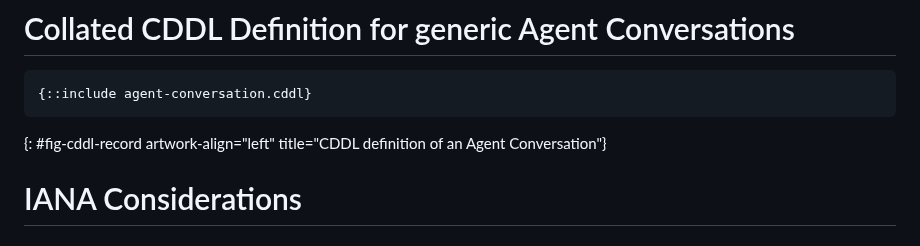
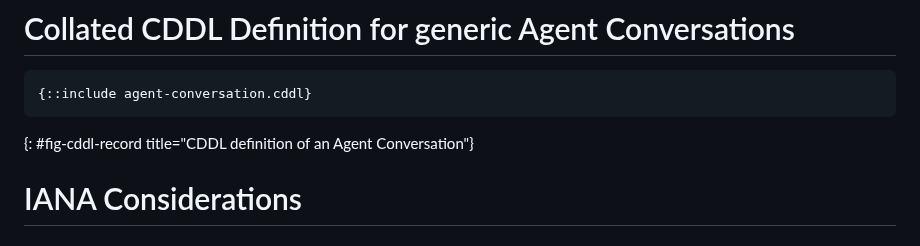
Before and after one commit to xor-hardener/draft-birkholz-verifiable-agent-conversations, a Markdown page: draft-birkholz-verifiable-agent-conversations.md, the part around the change. Drawn GitHub-style.

Commit message:
Can't artwork-align sourcecode

```diff
--- a/draft-birkholz-verifiable-agent-conversations.md
+++ b/draft-birkholz-verifiable-agent-conversations.md
@@ -1334,7 +1334,7 @@ content-hash-alg:
 ~~~ cddl
 {::include agent-conversation.cddl}
 ~~~
-{: #fig-cddl-record artwork-align="left"
+{: #fig-cddl-record
    title="CDDL definition of an Agent Conversation"}
 
 # IANA Considerations
```
